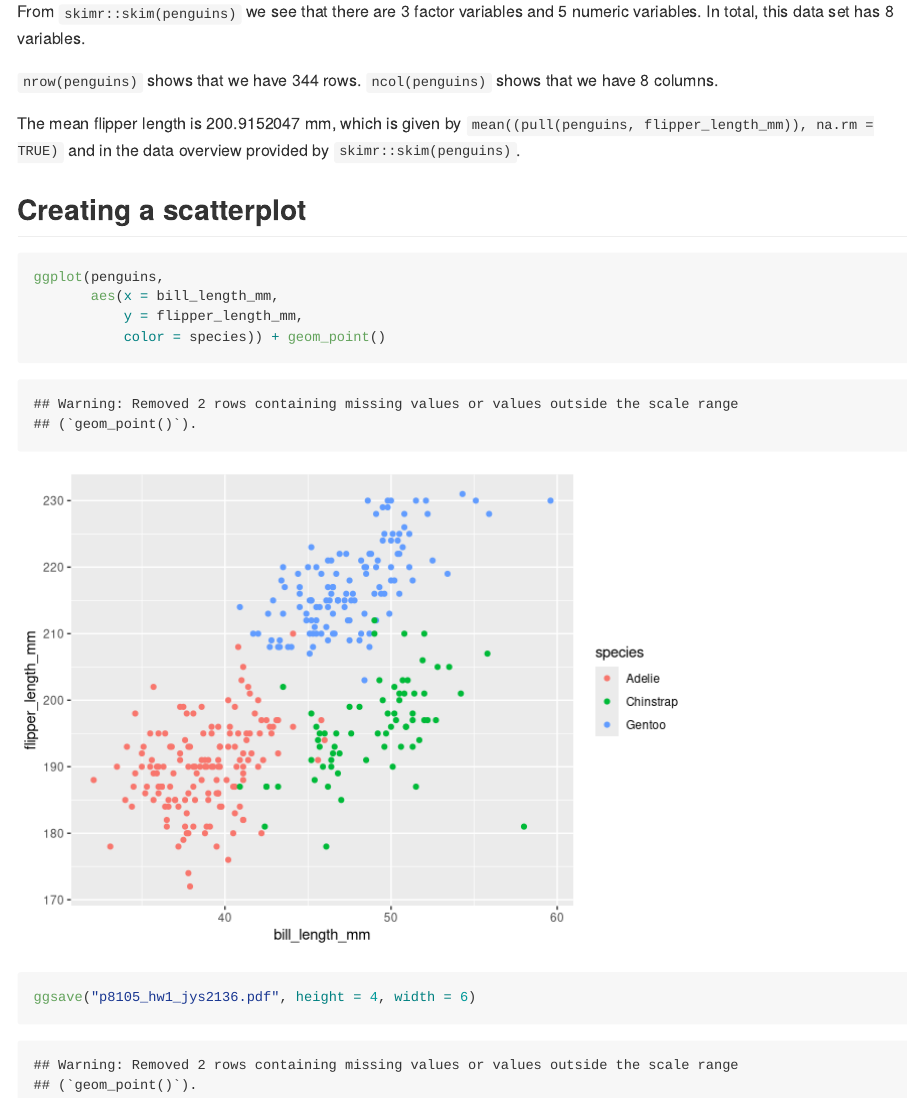
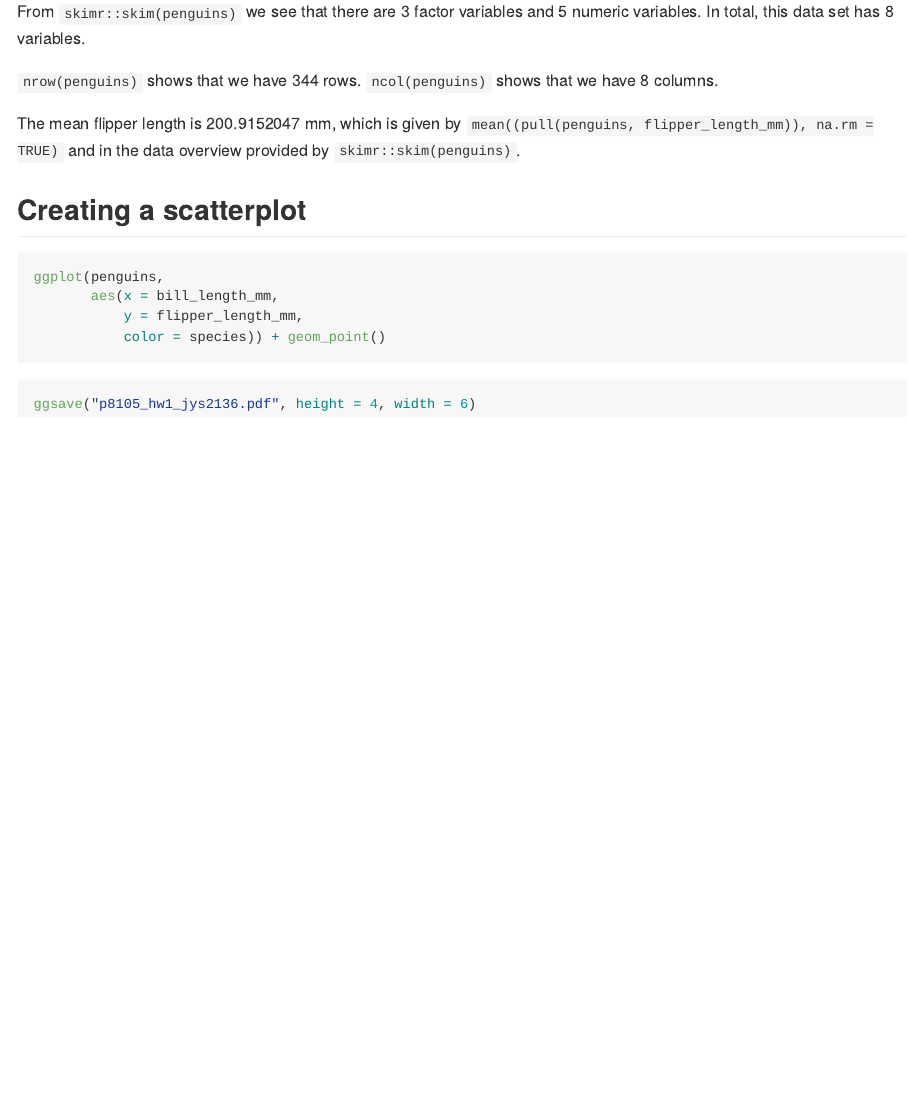
Before and after one commit to jocelyynsun/p8105_hw1_jys2136, an R Markdown document (p8105_hw1_jys2136.Rmd): the page in a window 1100 px wide, from 3280 px down. Rendered offline with R 4.5, knitr and Pandoc, with nearby package versions; long lines of code are wrapped.

Commit message:
testing a code line

````diff
--- a/p8105_hw1_jys2136.Rmd
+++ b/p8105_hw1_jys2136.Rmd
@@ -85,7 +85,7 @@ The mean flipper length is `r mean((pull(penguins, flipper_length_mm)), na.rm =
 
 
 ## Creating a scatterplot
-```{r problem_2_scatter}
+```{r problem_2_scatter, eval = FALSE}
 
 ggplot(penguins,
        aes(x = bill_length_mm,
````
Also changed, not shown: p8105_hw1_jys2136.md, p8105_hw1_jys2136.pdf.
